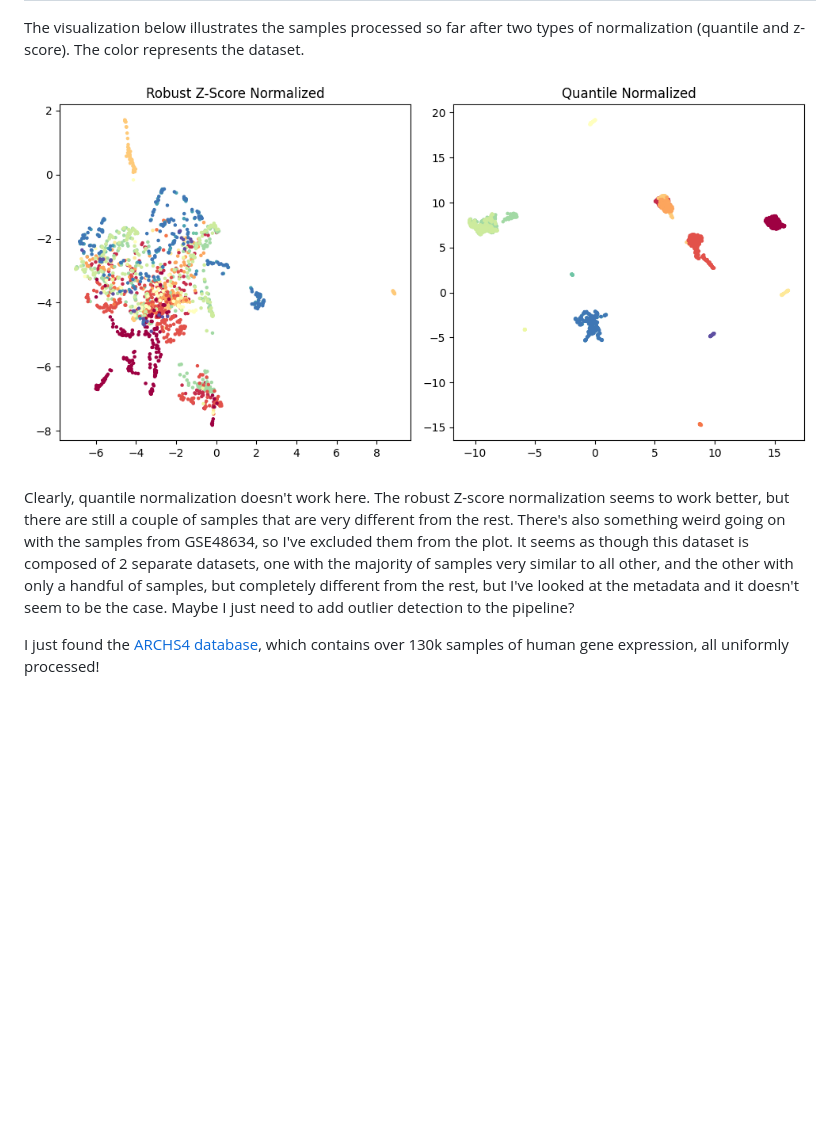
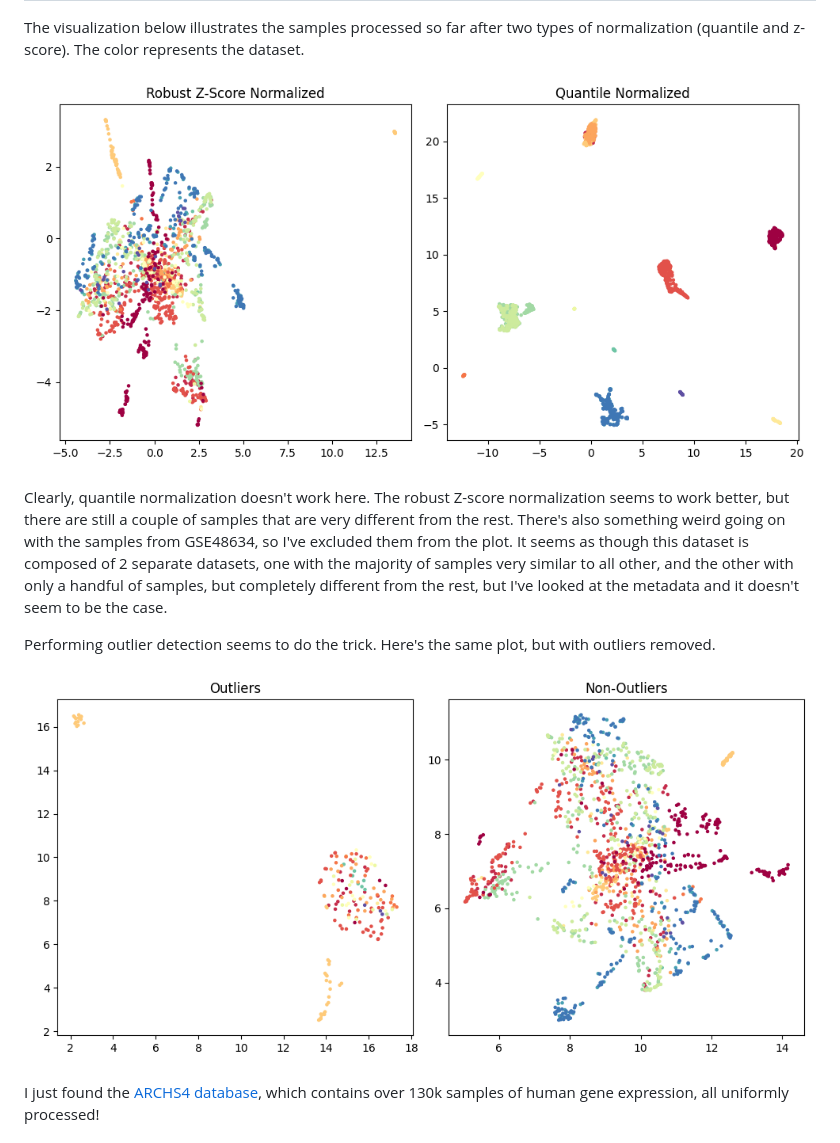
Before and after one commit to MaciejPiernik/ibd, a Markdown page: README.md, the part around the change. Drawn GitHub-style; pictures changed too: results/outliers.png (added), results/umap.png; blank space fills up the shorter version.

Commit message:
Outlier detection

```diff
--- a/README.md
+++ b/README.md
@@ -74,7 +74,11 @@ Clearly, quantile normalization doesn't work here.
 The robust Z-score normalization seems to work better, but there are still a couple of samples that are very different from the rest.
 There's also something weird going on with the samples from GSE48634, so I've excluded them from the plot.
 It seems as though this dataset is composed of 2 separate datasets, one with the majority of samples very similar to all other, and the other with only a handful of samples, but completely different from the rest, but I've looked at the metadata and it doesn't seem to be the case.
-Maybe I just need to add outlier detection to the pipeline?
+
+Performing outlier detection seems to do the trick.
+Here's the same plot, but with outliers removed.
+
+![image info](results/outliers.png)
 
 I just found the [ARCHS4 database](https://maayanlab.cloud/archs4/index.html), which contains over 130k samples of human gene expression, all uniformly processed!
 
```
Also changed, not shown: 1 other file.
